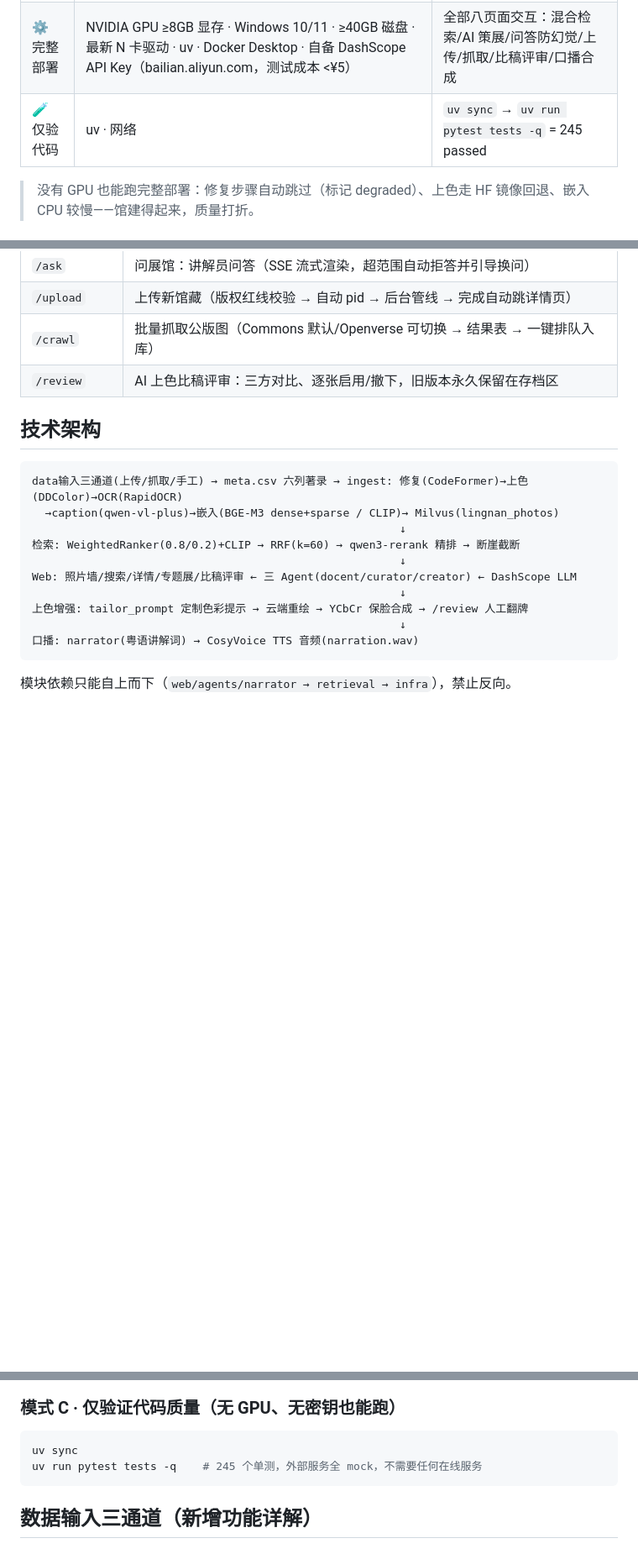
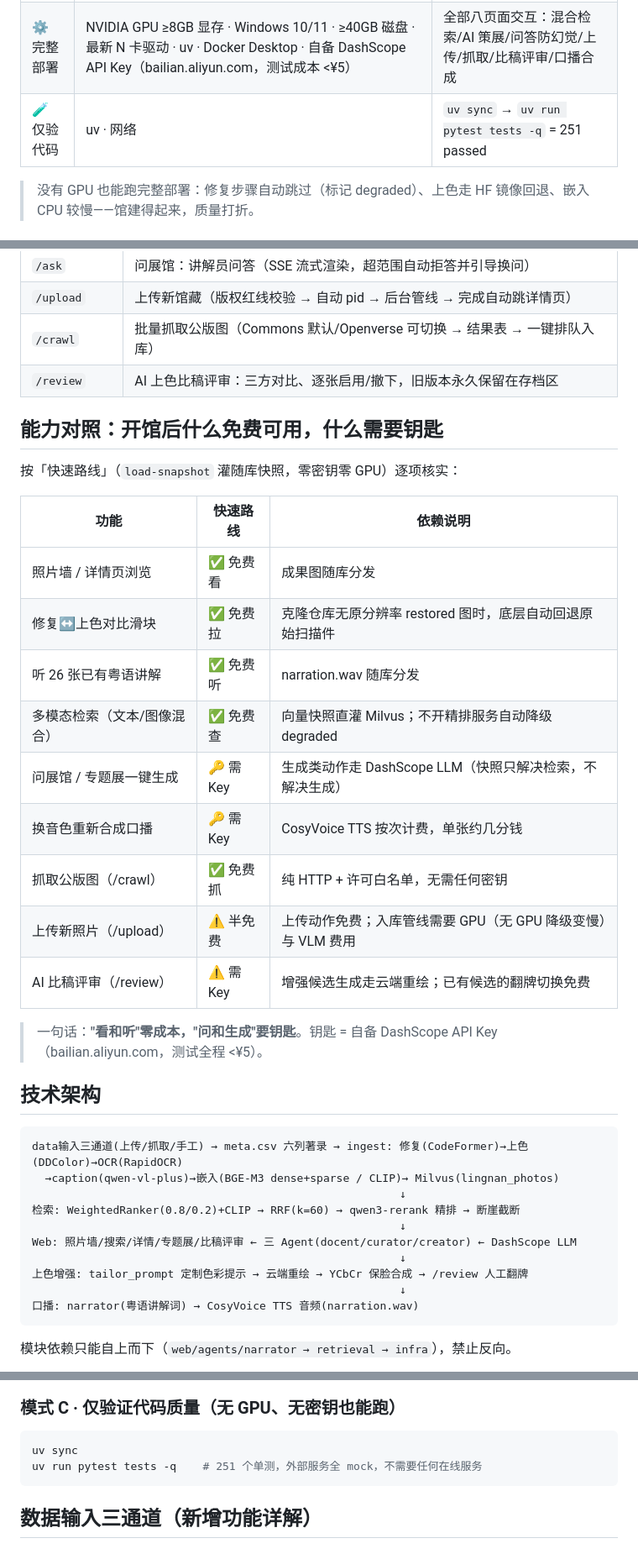
Before and after one commit to zgozh/lingnan-curator, a Markdown page: README.md, 3 parts joined by grey strips. Shown at 84% size. Rendered like a GitHub page; blank space fills up the shorter version.

Commit message:
docs: 能力对照表(免费看听 vs 需Key生成)+测试计数 245→251 同步

````diff
--- a/README.md
+++ b/README.md
@@ -23,7 +23,7 @@
 |---|---|---|
 | 🖼 只想浏览 | 浏览器 | 双击 `预览.html`：卡片墙→详情弹窗→滑块对比→粤语讲解播放器 |
 | ⚙️ 完整部署 | NVIDIA GPU ≥8GB 显存 · Windows 10/11 · ≥40GB 磁盘 · 最新 N 卡驱动 · uv · Docker Desktop · 自备 DashScope API Key（bailian.aliyun.com，测试成本 <¥5） | 全部八页面交互：混合检索/AI 策展/问答防幻觉/上传/抓取/比稿评审/口播合成 |
-| 🧪 仅验代码 | uv · 网络 | `uv sync` → `uv run pytest tests -q` = 245 passed |
+| 🧪 仅验代码 | uv · 网络 | `uv sync` → `uv run pytest tests -q` = 251 passed |
 
 > 没有 GPU 也能跑完整部署：修复步骤自动跳过（标记 degraded）、上色走 HF 镜像回退、嵌入 CPU 较慢——馆建得起来，质量打折。
 
@@ -39,6 +39,24 @@
 | `/upload` | 上传新馆藏（版权红线校验 → 自动 pid → 后台管线 → 完成自动跳详情页） |
 | `/crawl` | 批量抓取公版图（Commons 默认/Openverse 可切换 → 结果表 → 一键排队入库） |
 | `/review` | AI 上色比稿评审：三方对比、逐张启用/撤下，旧版本永久保留在存档区 |
+
+## 能力对照：开馆后什么免费可用，什么需要钥匙
+
+按「快速路线」（`load-snapshot` 灌随库快照，零密钥零 GPU）逐项核实：
+
+| 功能 | 快速路线 | 依赖说明 |
+|---|---|---|
+| 照片墙 / 详情页浏览 | ✅ 免费看 | 成果图随库分发 |
+| 修复↔上色对比滑块 | ✅ 免费拉 | 克隆仓库无原分辨率 restored 图时，底层自动回退原始扫描件 |
+| 听 26 张已有粤语讲解 | ✅ 免费听 | narration.wav 随库分发 |
+| 多模态检索（文本/图像混合） | ✅ 免费查 | 向量快照直灌 Milvus；不开精排服务自动降级 degraded |
+| 问展馆 / 专题展一键生成 | 🔑 需 Key | 生成类动作走 DashScope LLM（快照只解决检索，不解决生成） |
+| 换音色重新合成口播 | 🔑 需 Key | CosyVoice TTS 按次计费，单张约几分钱 |
+| 抓取公版图（/crawl） | ✅ 免费抓 | 纯 HTTP + 许可白名单，无需任何密钥 |
+| 上传新照片（/upload） | ⚠️ 半免费 | 上传动作免费；入库管线需要 GPU（无 GPU 降级变慢）与 VLM 费用 |
+| AI 比稿评审（/review） | ⚠️ 需 Key | 增强候选生成走云端重绘；已有候选的翻牌切换免费 |
+
+> 一句话：**"看和听"零成本，"问和生成"要钥匙**。钥匙 = 自备 DashScope API Key（bailian.aliyun.com，测试全程 <¥5）。
 
 ## 技术架构
 
@@ -114,7 +132,7 @@ uv run uvicorn app.web.main:app --port 8300
 
 ```bash
 uv sync
-uv run pytest tests -q    # 245 个单测，外部服务全 mock，不需要任何在线服务
+uv run pytest tests -q    # 251 个单测，外部服务全 mock，不需要任何在线服务
 ```
 
 ## 数据输入三通道（新增功能详解）
````
Also changed, not shown: other parts of README.md (+1 -1 lines), START-HERE.md (+3 -3 lines).
